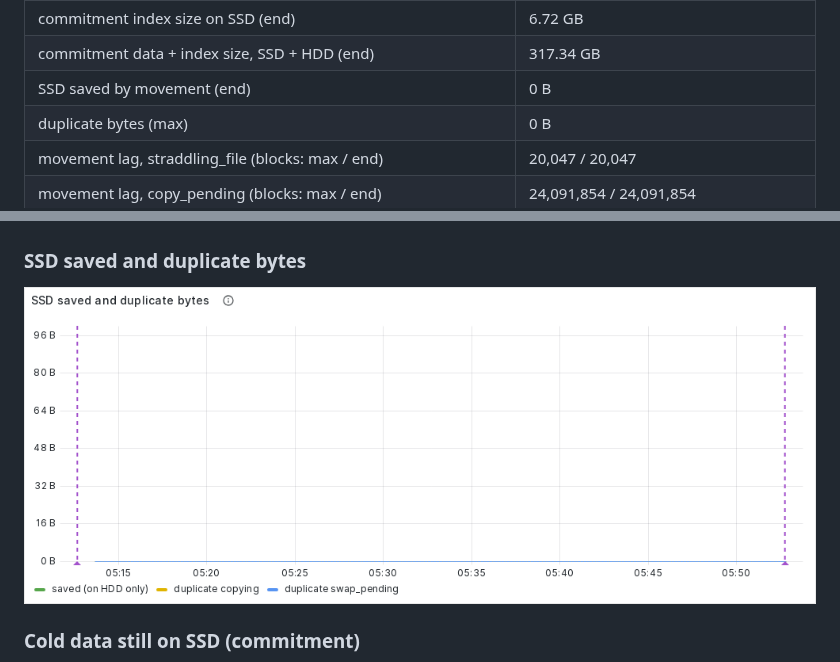
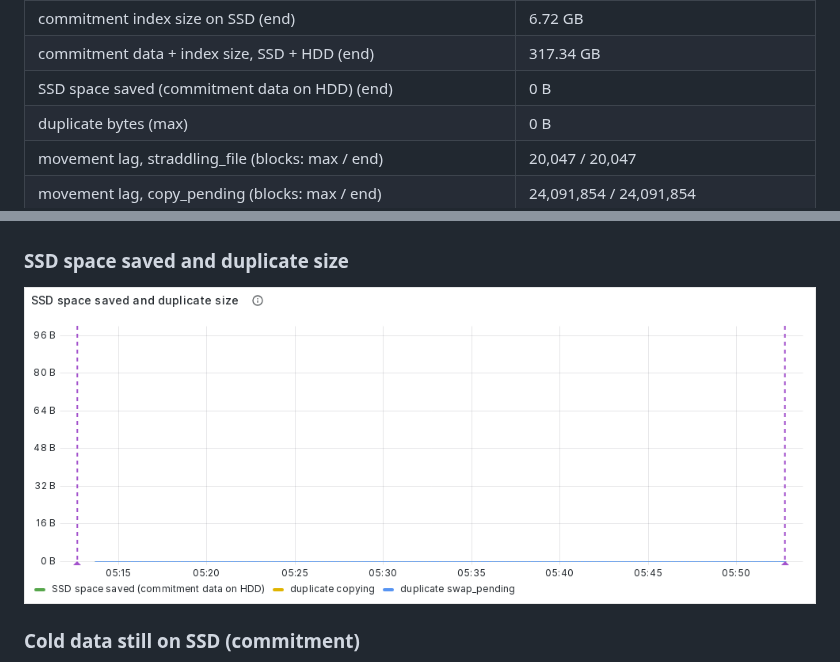
Before and after one commit to sudeepdino008/tiering_results, a Markdown page: baseline_allssd_merged_6mo_w25400000_2026-10-23-2/metrics.md, 2 parts joined by grey strips. GitHub-like rendering; pictures changed too: baseline_allssd_merged_6mo_w25400000_2026-10-23-2/images/ssd_saved_duplicate.png.

Commit message:
SSD space saved naming

```diff
--- a/baseline_allssd_merged_6mo_w25400000_2026-10-23-2/metrics.md
+++ b/baseline_allssd_merged_6mo_w25400000_2026-10-23-2/metrics.md
@@ -42,7 +42,7 @@ KV_READ_METRICS=true --prune.mode=full --prune.distance.blocks=10000000 --extern
 | commitment data size on SSD (end) | 310.63 GB |
 | commitment index size on SSD (end) | 6.72 GB |
 | commitment data + index size, SSD + HDD (end) | 317.34 GB |
-| SSD saved by movement (end) | 0 B |
+| SSD space saved (commitment data on HDD) (end) | 0 B |
 | duplicate bytes (max) | 0 B |
 | movement lag, straddling_file (blocks: max / end) | 20,047 / 20,047 |
 | movement lag, copy_pending (blocks: max / end) | 24,091,854 / 24,091,854 |
@@ -114,5 +114,5 @@ KV_READ_METRICS=true --prune.mode=full --prune.distance.blocks=10000000 --extern
 
 ![Commitment index size per tier](images/commitment_index_size.png)
 
-### SSD saved and duplicate bytes
+### SSD space saved and duplicate size
 
```
Also changed, not shown: other parts of baseline_allssd_merged_6mo_w25400000_2026-10-23-2/metrics.md (+1 -1 lines).
